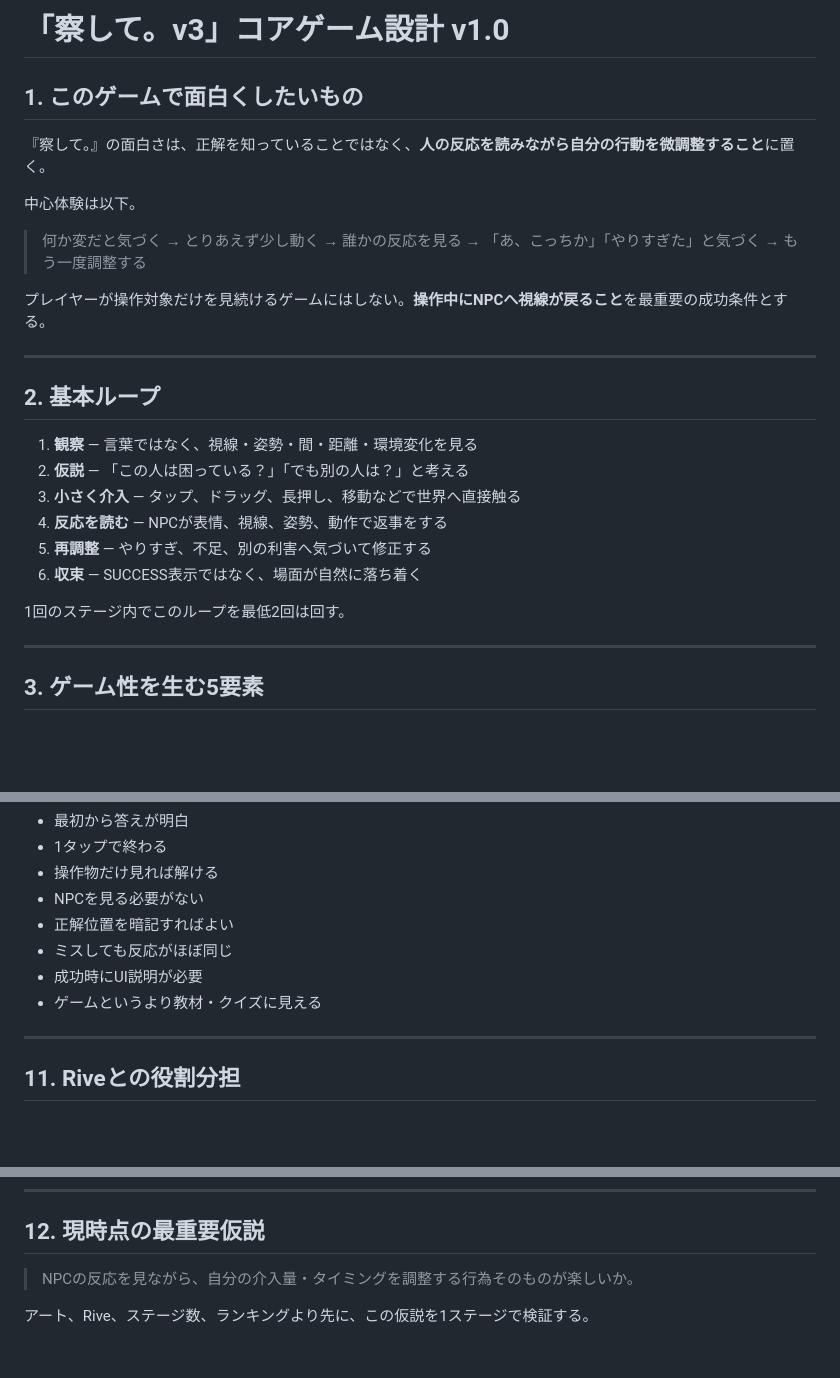
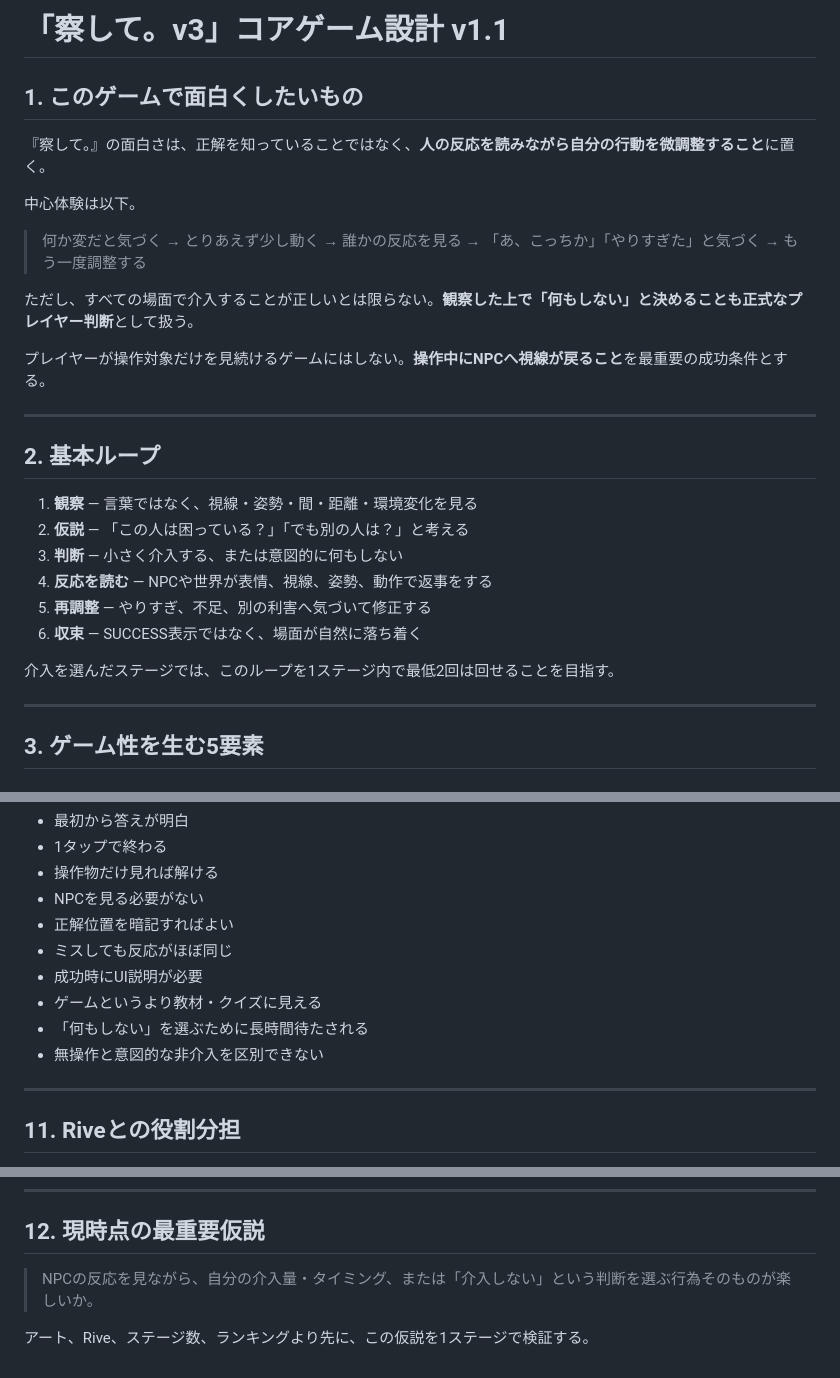
Before and after one commit to a04sb025-ai/sasshite-v3, a Markdown page: docs/gameplay/core-game-design-v1.md, 3 parts joined by grey strips. Drawn GitHub-style; blank space fills up the shorter version.

```diff
--- a/docs/gameplay/core-game-design-v1.md
+++ b/docs/gameplay/core-game-design-v1.md
@@ -1,4 +1,4 @@
-# 「察して。v3」コアゲーム設計 v1.0
+# 「察して。v3」コアゲーム設計 v1.1
 
 ## 1. このゲームで面白くしたいもの
 
@@ -8,6 +8,8 @@
 
 > 何か変だと気づく → とりあえず少し動く → 誰かの反応を見る → 「あ、こっちか」「やりすぎた」と気づく → もう一度調整する
 
+ただし、すべての場面で介入することが正しいとは限らない。**観察した上で「何もしない」と決めることも正式なプレイヤー判断**として扱う。
+
 プレイヤーが操作対象だけを見続けるゲームにはしない。**操作中にNPCへ視線が戻ること**を最重要の成功条件とする。
 
 ---
@@ -16,12 +18,12 @@
 
 1. **観察** — 言葉ではなく、視線・姿勢・間・距離・環境変化を見る
 2. **仮説** — 「この人は困っている？」「でも別の人は？」と考える
-3. **小さく介入** — タップ、ドラッグ、長押し、移動などで世界へ直接触る
-4. **反応を読む** — NPCが表情、視線、姿勢、動作で返事をする
+3. **判断** — 小さく介入する、または意図的に何もしない
+4. **反応を読む** — NPCや世界が表情、視線、姿勢、動作で返事をする
 5. **再調整** — やりすぎ、不足、別の利害へ気づいて修正する
 6. **収束** — SUCCESS表示ではなく、場面が自然に落ち着く
 
-1回のステージ内でこのループを最低2回は回す。
+介入を選んだステージでは、このループを1ステージ内で最低2回は回せることを目指す。
 
 ---
 
@@ -211,6 +257,8 @@ NPCは「正解判定装置」ではなく、ゲームUIそのものとして扱
 - ミスしても反応がほぼ同じ
 - 成功時にUI説明が必要
 - ゲームというより教材・クイズに見える
+- 「何もしない」を選ぶために長時間待たされる
+- 無操作と意図的な非介入を区別できない
 
 ---
 
@@ -236,6 +284,6 @@ PixiJS / ゲームロジックが状況と入力値を管理し、Riveへ連続
 
 ## 12. 現時点の最重要仮説
 
-> NPCの反応を見ながら、自分の介入量・タイミングを調整する行為そのものが楽しいか。
+> NPCの反応を見ながら、自分の介入量・タイミング、または「介入しない」という判断を選ぶ行為そのものが楽しいか。
 
 アート、Rive、ステージ数、ランキングより先に、この仮説を1ステージで検証する。
```
Also changed, not shown: other parts of docs/gameplay/core-game-design-v1.md (+45 -1 lines).
